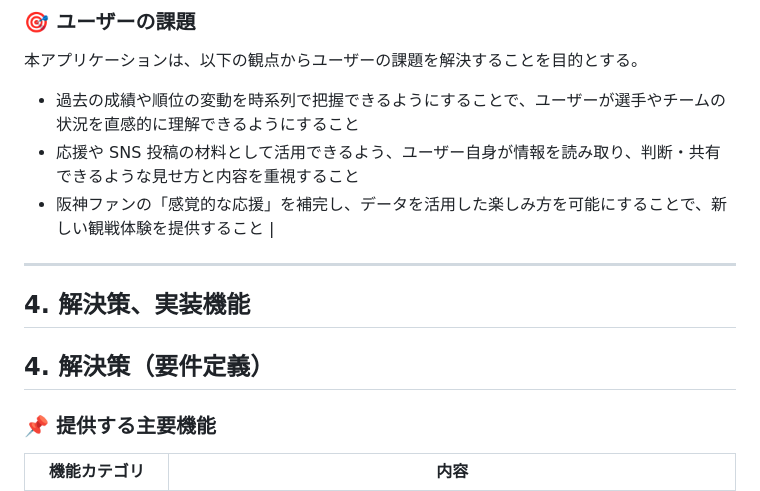
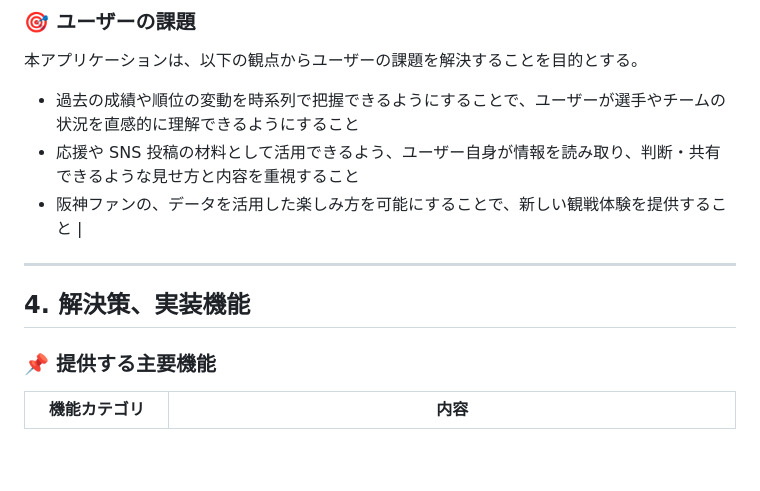
Before and after one commit to yokkesan/tora-foresight, a Markdown page: docs/requirement.md, the part around the change. GitHub-like rendering; blank space fills up the shorter version.

Commit message:
Station02: 要求・要件定義書を追加

```diff
--- a/docs/requirement.md
+++ b/docs/requirement.md
@@ -34,13 +34,11 @@
 
 - 過去の成績や順位の変動を時系列で把握できるようにすることで、ユーザーが選手やチームの状況を直感的に理解できるようにすること
 - 応援や SNS 投稿の材料として活用できるよう、ユーザー自身が情報を読み取り、判断・共有できるような見せ方と内容を重視すること
-- 阪神ファンの「感覚的な応援」を補完し、データを活用した楽しみ方を可能にすることで、新しい観戦体験を提供すること |
+- 阪神ファンの、データを活用した楽しみ方を可能にすることで、新しい観戦体験を提供すること |
 
 ---
 
 ## 4. 解決策、実装機能
-
-## 4. 解決策（要件定義）
 
 ### 📌 提供する主要機能
 
```
